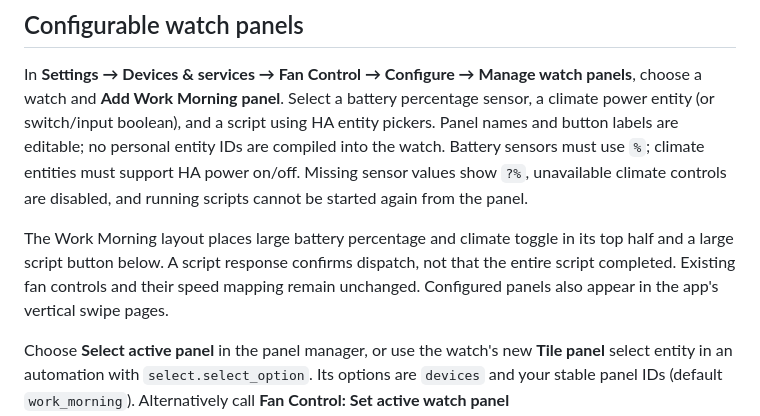
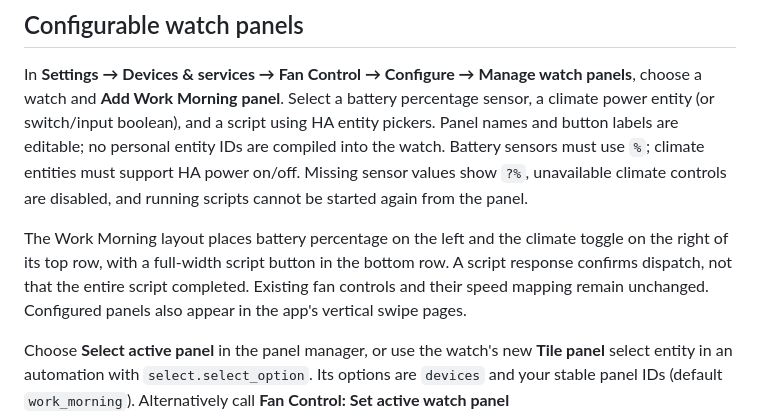
Before and after one commit to agawlbb/FanControlHA, a Markdown page: README.md, the part around the change. Drawn GitHub-style.

Commit message:
Clarify Work Morning two-column layout

```diff
--- a/README.md
+++ b/README.md
@@ -8,7 +8,7 @@ Requires Home Assistant 2026.10 or newer and the integration-enabled Fan Control
 
 In **Settings → Devices & services → Fan Control → Configure → Manage watch panels**, choose a watch and **Add Work Morning panel**. Select a battery percentage sensor, a climate power entity (or switch/input boolean), and a script using HA entity pickers. Panel names and button labels are editable; no personal entity IDs are compiled into the watch. Battery sensors must use `%`; climate entities must support HA power on/off. Missing sensor values show `?%`, unavailable climate controls are disabled, and running scripts cannot be started again from the panel.
 
-The Work Morning layout places large battery percentage and climate toggle in its top half and a large script button below. A script response confirms dispatch, not that the entire script completed. Existing fan controls and their speed mapping remain unchanged. Configured panels also appear in the app's vertical swipe pages.
+The Work Morning layout places battery percentage on the left and the climate toggle on the right of its top row, with a full-width script button in the bottom row. A script response confirms dispatch, not that the entire script completed. Existing fan controls and their speed mapping remain unchanged. Configured panels also appear in the app's vertical swipe pages.
 
 Choose **Select active panel** in the panel manager, or use the watch's new **Tile panel** select entity in an automation with `select.select_option`. Its options are `devices` and your stable panel IDs (default `work_morning`). Alternatively call **Fan Control: Set active watch panel** (`fan_control.set_active_panel`) with the Watch ID and Panel ID. `devices` restores the active device controls. The existing **Tile device** selector and `fan_control.set_active_device` also restore device controls when selecting a device.
 
```
